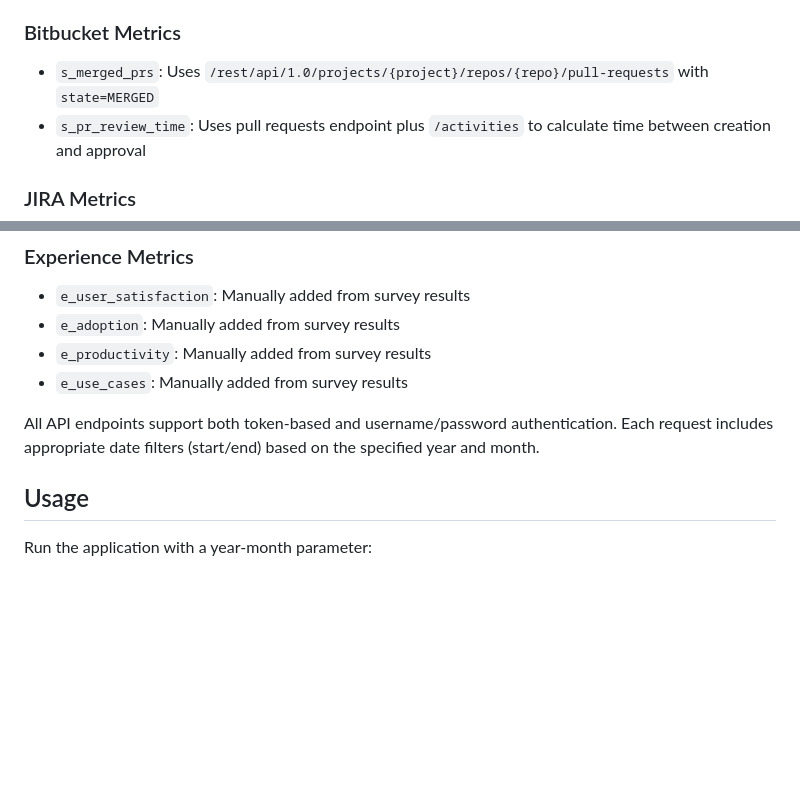
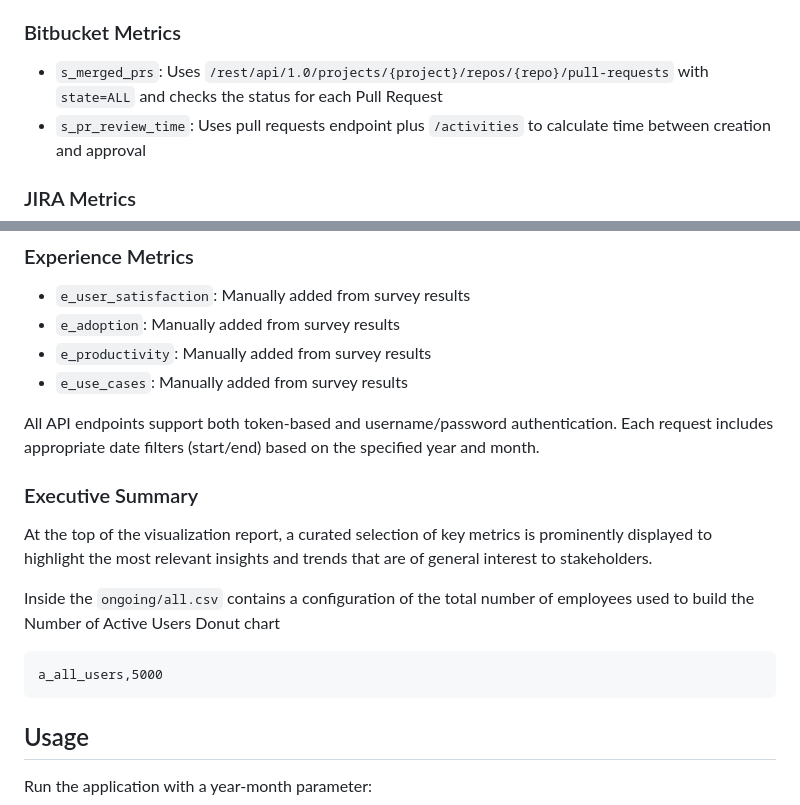
Before and after one commit to johnconraddomingo/transit, a Markdown page: README.md, 2 parts joined by grey strips. Drawn GitHub-style; blank space fills up the shorter version.

Commit message:
chore: updated for bitbucket and summary

````diff
--- a/README.md
+++ b/README.md
@@ -145,7 +145,7 @@ The application collects metrics from different data sources using their respect
 - `a_ai_usage`: Uses `/enterprises/{organization}/copilot/metrics` endpoint, sums `total_chats` for the month
 
 ### Bitbucket Metrics
-- `s_merged_prs`: Uses `/rest/api/1.0/projects/{project}/repos/{repo}/pull-requests` with `state=MERGED`
+- `s_merged_prs`: Uses `/rest/api/1.0/projects/{project}/repos/{repo}/pull-requests` with `state=ALL` and checks the status for each Pull Request
 - `s_pr_review_time`: Uses pull requests endpoint plus `/activities` to calculate time between creation and approval
 
 ### JIRA Metrics
@@ -166,6 +166,14 @@ The application collects metrics from different data sources using their respect
 - `e_use_cases`: Manually added from survey results
 
 All API endpoints support both token-based and username/password authentication. Each request includes appropriate date filters (start/end) based on the specified year and month.
+
+### Executive Summary
+At the top of the visualization report, a curated selection of key metrics is prominently displayed to highlight the most relevant insights and trends that are of general interest to stakeholders.
+
+Inside the ``ongoing/all.csv`` contains a configuration of the total number of employees used to build the Number of Active Users Donut chart
+```
+a_all_users,5000
+```
 
 ## Usage
 
````
